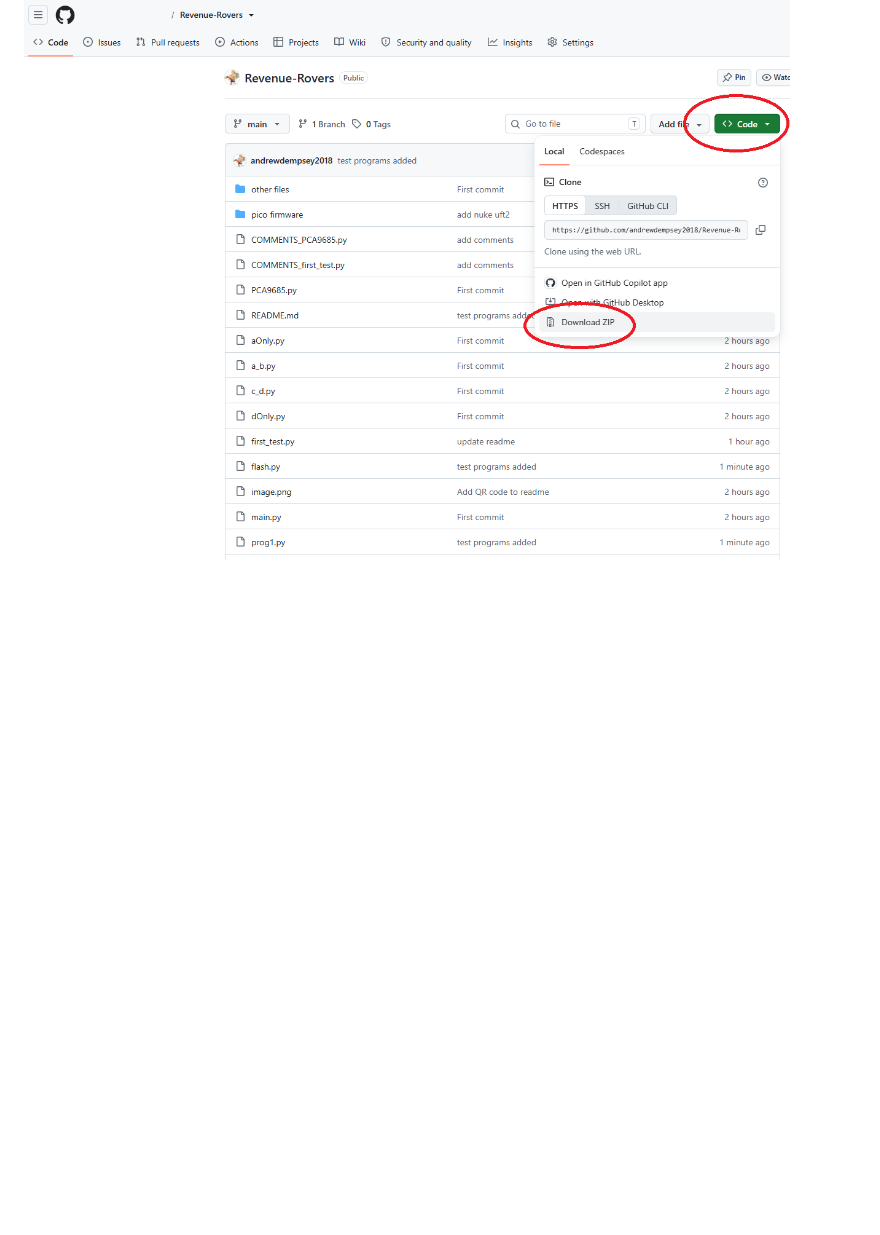
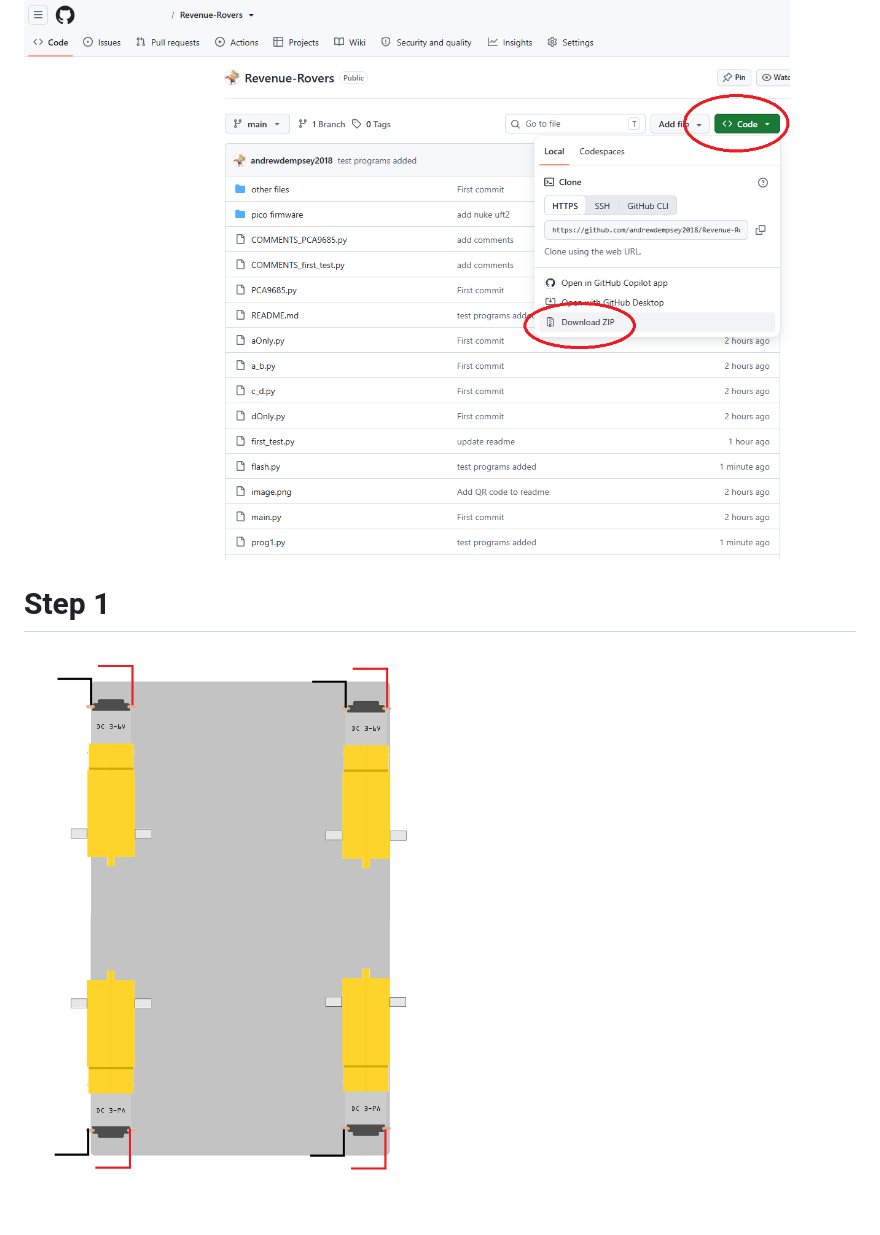
Before and after one commit to andrewdempsey2018/Revenue-Rovers, a Markdown page: README.md, the part around the change. Drawn GitHub-style; pictures changed too: image-2.png (added); blank space fills up the shorter version.

Commit message:
add step 1

```diff
--- a/README.md
+++ b/README.md
@@ -93,3 +93,6 @@ How It Works
 # How to download your code
 
 ![alt text](image-1.png)
+
+# Step 1
+![alt text](image-2.png)
```
